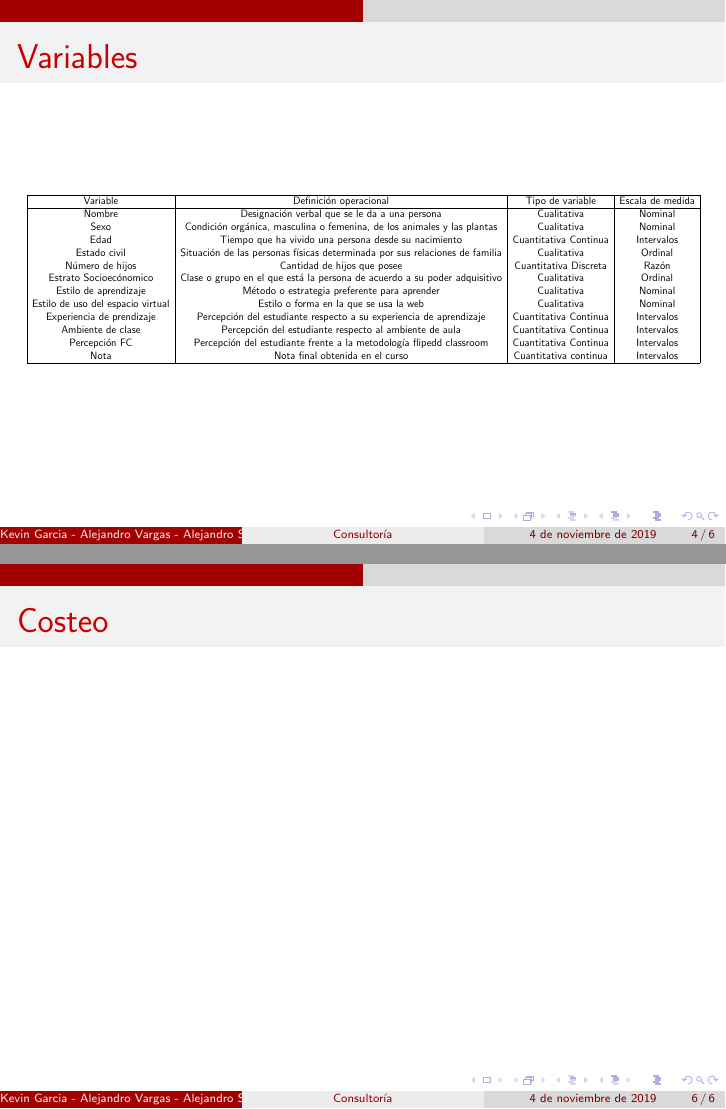
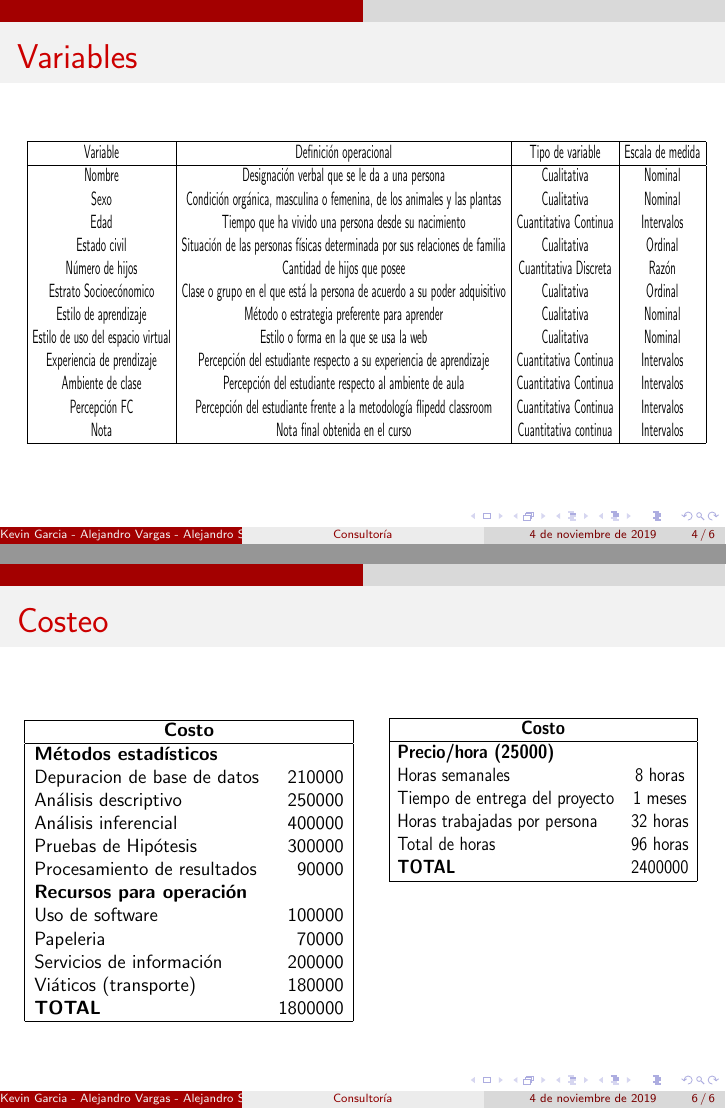
Before and after one commit to KevinChica1128/PresConsult, LaTeX slides (PRESENTACIÓN CONSULTORÍA/Consultoria.tex): pages 4 and 6 of 6, joined at a grey line. Compiled offline with pdfLaTeX.

Commit message:
presentacion

```diff
--- a/PRESENTACIÓN CONSULTORÍA/Consultoria.tex
+++ b/PRESENTACIÓN CONSULTORÍA/Consultoria.tex
@@ -56,7 +56,7 @@ Se quiere evaluar el efecto de un nuevo método de enseñanza, denominado flippe
 
 \begin{frame}
 \frametitle{Variables}
-\resizebox{12cm}{!} {
+\scalebox{0.45}[0.8]{
 \begin{tabular}{|c|c|c|c|}
 \hline
 Variable & Definición operacional & Tipo de variable & Escala de medida \\
@@ -87,6 +87,58 @@ Inicialmente se realizará un análisis descriptivo, donde los datos serán resu
 
 \begin{frame}
 \frametitle{Costeo}
+\begin{columns}[T] % align columns
+\begin{column}{.48\textwidth}
+\begin{table}[htbp]
+\scalebox{0.8}[0.8]{
+    \begin{tabular}{|lr|}
+    \hline
+    \multicolumn{2}{|c|}{\textbf{Costo}} \\
+    \hline
+    \textbf{Métodos estadísticos} &  \\
+    Depuracion de base de datos & 210000 \\
+    Análisis descriptivo & 250000 \\
+    Análisis inferencial & 400000 \\
+    Pruebas de Hipótesis & 300000 \\
+    Procesamiento de resultados & 90000 \\
+    \textbf{Recursos para operación} &  \\
+    Uso de software & 100000 \\
+    Papeleria & 70000 \\
+    Servicios de información & 200000 \\
+    Viáticos (transporte) & 180000 \\
+    \textbf{TOTAL} & 1800000 \\
+    \hline
+    \end{tabular}%
+    }
+  \label{tab:addlabel}%
+\end{table}%
+\end{column}%
+\hfill%
+\begin{column}{.48\textwidth}
+% Table generated by Excel2LaTeX from sheet 'Hoja1'
+\begin{table}[htbp]
+\scalebox{0.7}[0.8]{
+    \begin{tabular}{|lc|}
+    \hline
+    \multicolumn{2}{|c|}{\textbf{Costo}} \\
+    \hline
+    \textbf{Precio/hora (25000)} &  \\
+    Horas semanales & 8 horas \\
+    Tiempo de entrega del proyecto & 1 meses \\
+    Horas  trabajadas por persona & 32 horas \\
+    Total de horas  & 96 horas \\
+    \textbf{TOTAL} & 2400000 \\
+    \hline
+    \end{tabular}%
+    }
+  \label{tab:addlabel}%
+\end{table}%
+
+\end{column}%
+\end{columns}
+% Table generated by Excel2LaTeX from sheet 'Hoja1'
+
+
 \end{frame}
 
 
```
Also changed, not shown: PRESENTACIÓN CONSULTORÍA/Consultoria.pdf, 5 other files.
